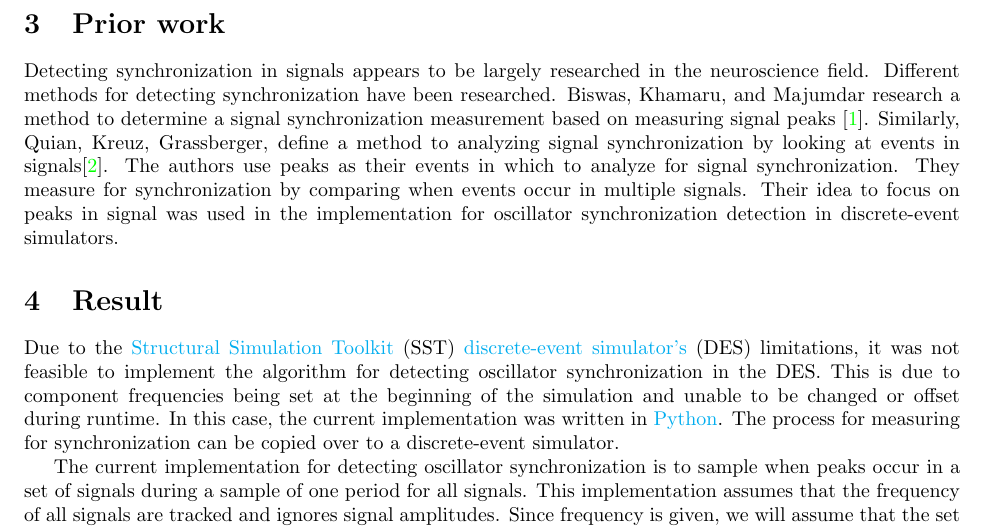
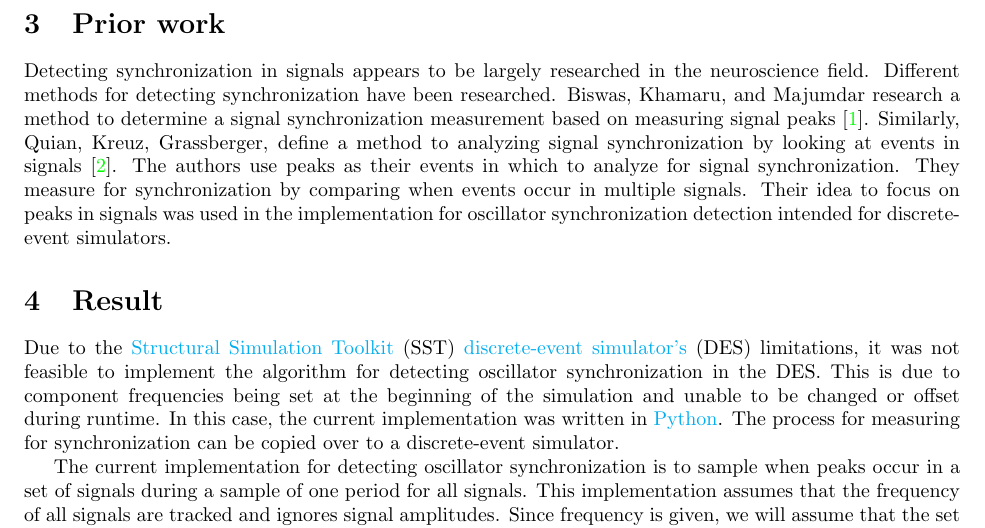
Before and after one commit to lpsmodsimteam/2022HPCSummer-Kuramoto, a LaTeX paper (report.tex): part of page 2 of 4, cut so that both start at the same text. Compiled offline with pdfLaTeX.

Commit message:
grammar/expanded on future work/final submission for l.h.

```diff
--- a/report.tex
+++ b/report.tex
@@ -62,7 +63,7 @@ The challenge addressed by this work is to determine a correct and efficient way
 This work is helpful for networking and quantum computing. For networking, it is useful to determine if communication from multiple clients are synchronously sending messages or not. If a large number of clients transfer messages synchronously, then the problem such as \href{https://en.wikipedia.org/wiki/Thundering_herd_problem}{thundering herd} can occur in the network. In this case, it is useful for network architects to be able to simulate network traffic and determine if the clients' traffic is synchronized. In \href{https://en.wikipedia.org/wiki/Quantum_computing}{quantum computing}, if coupled oscillators are used in the production of quantum systems then they can potentially follow the Kuramoto Model and synchronize over time. It will be useful to measure and detect for oscillator synchronization if it is undesired behavior.
 
 \section{Prior work} % what does this build on?
-Detecting synchronization in signals appears to be largely researched in the neuroscience field. Different methods for detecting synchronization have been researched. Biswas, Khamaru, and Majumdar research a method to determine a signal synchronization measurement based on measuring signal peaks \cite{biswas_2014}. Similarly, Quian, Kreuz, Grassberger, define a method to analyzing signal synchronization by looking at events in signals\cite{quian_2002}. The authors use peaks as their events in which to analyze for signal synchronization. They measure for synchronization by comparing when events occur in multiple signals. Their idea to focus on peaks in signal was used in the implementation for oscillator synchronization detection in discrete-event simulators.
+Detecting synchronization in signals appears to be largely researched in the neuroscience field. Different methods for detecting synchronization have been researched. Biswas, Khamaru, and Majumdar research a method to determine a signal synchronization measurement based on measuring signal peaks \cite{biswas_2014}. Similarly, Quian, Kreuz, Grassberger, define a method to analyzing signal synchronization by looking at events in signals \cite{quian_2002}. The authors use peaks as their events in which to analyze for signal synchronization. They measure for synchronization by comparing when events occur in multiple signals. Their idea to focus on peaks in signals was used in the implementation for oscillator synchronization detection intended for discrete-event simulators.
 
 \section{Result} % conclusion/summary
 
```
Also changed, not shown: report.tex (1 more changed lines).
